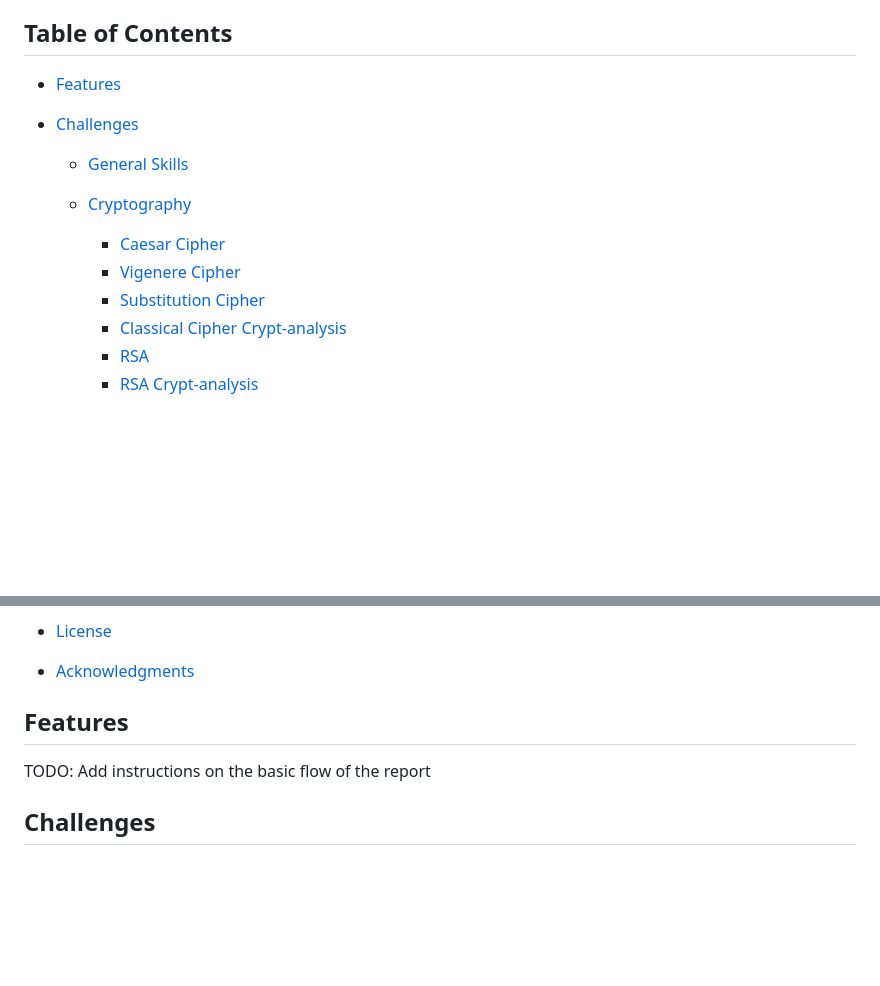
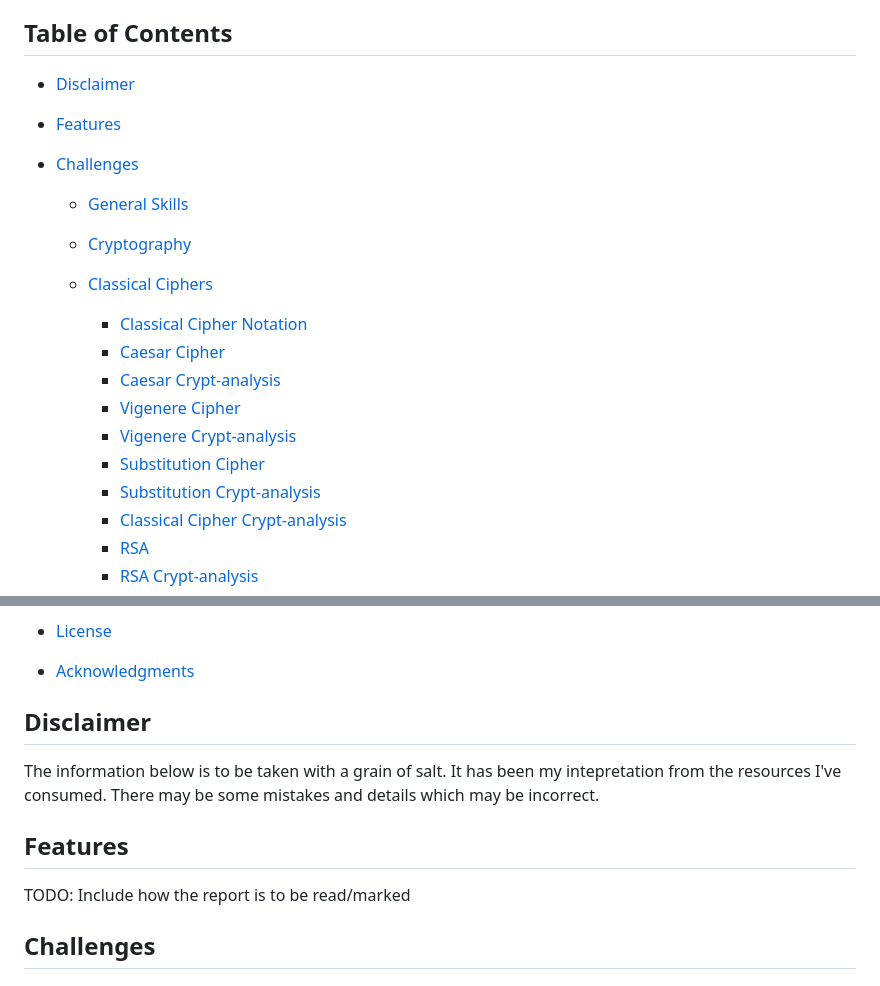
Before and after one commit to kaliypsocraft/something-awesome, a Markdown page: REPORT.md, 2 parts joined by grey strips. Drawn GitHub-style; blank space fills up the shorter version.

```diff
--- a/REPORT.md
+++ b/REPORT.md
@@ -4,13 +4,19 @@ The project provides write-ups of picoCTF. The purpose of this is to provide a l
 beginners to learn about the foundations of capture-the-flag challenges. PicoCTF is a Jeopardy-style
 CTF consisting of challenges related to [general skills](#general-skills), [cryptography](#cryptography), [web exploitation](#web-exploitation), [forensics](#forensics), [reverse engineering](#reverse-engineering) and [binary exploitation](#binary-exploitation).
 ## Table of Contents
+- [Disclaimer](#disclaimer)
 - [Features](#features)
 - [Challenges](#challenges)
   - [General Skills](#general-skills)
   - [Cryptography](#cryptography)
+  - [Classical Ciphers](#classical-ciphers)
+    - [Classical Cipher Notation](#classical-ciphers-notation)
     - [Caesar Cipher](#caesar-cipher)
+    - [Caesar Crypt-analysis](#caesar-crypt-analysis)
     - [Vigenere Cipher](#vigenere-cipher)
+    - [Vigenere Crypt-analysis](#vigenere-crypt-analysis)
     - [Substitution Cipher](#substitution-cipher)
+    - [Substitution Crypt-analysis](#substitution-crypt-analysis)
     - [Classical Cipher Crypt-analysis](#classical-cipher-crypt-analysis)
     - [RSA](#rsa)
     - [RSA Crypt-analysis](#rsa-crypt-analysis)
@@ -57,8 +63,11 @@ CTF consisting of challenges related to [general skills](#general-skills), [cryp
 - [Contributing](#contributing)
 - [License](#license)
 - [Acknowledgments](#acknowledgments)
+
+## Disclaimer
+The information below is to be taken with a grain of salt. It has been my intepretation from the resources I've consumed. There may be some mistakes and details which may be incorrect.
 ## Features
-TODO: Add instructions on the basic flow of the report
+TODO: Include how the report is to be read/marked
 ## Challenges
 ## General Skills
 General skills consist of using the basic tools and tricks of the trade such as Linux commands e.t.c. The skills learnt from these
```
